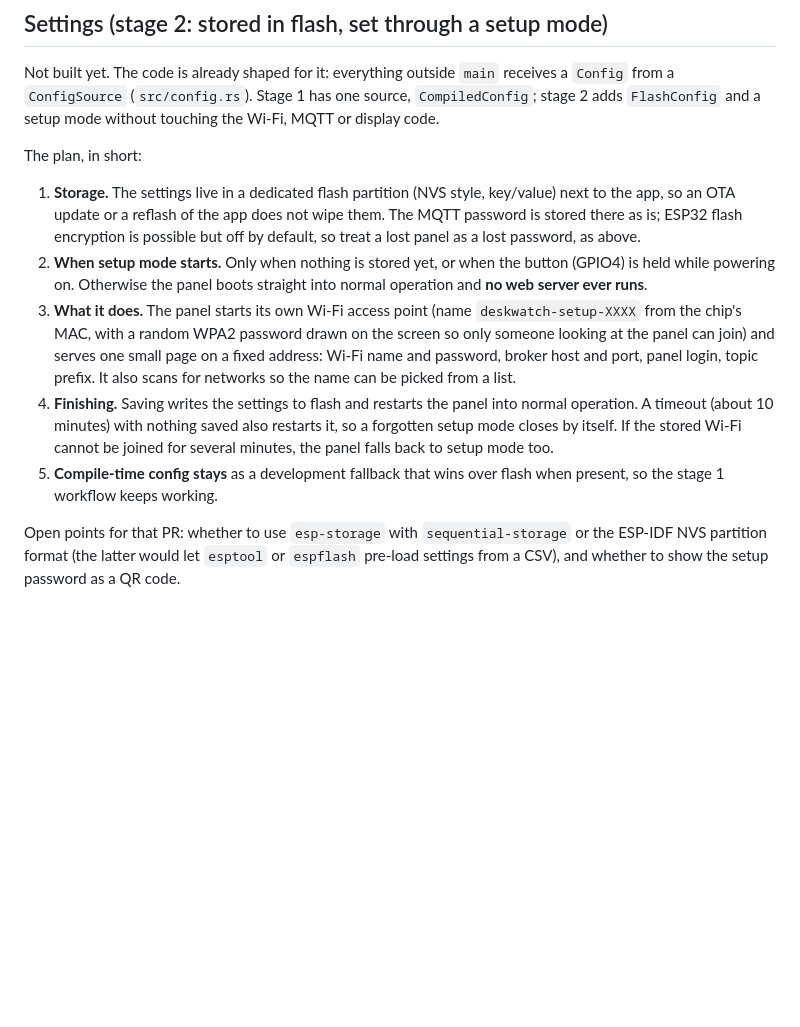
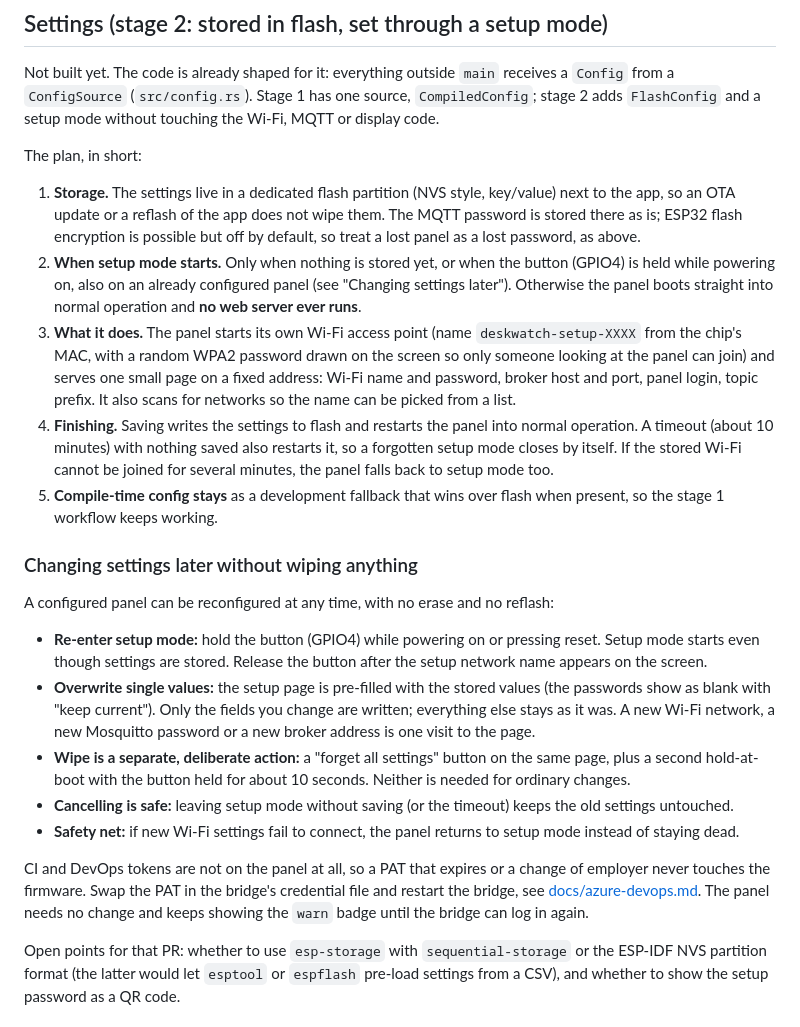
Before and after one commit to Sylentic/DeskWatch, a Markdown page: firmware/README.md, the part around the change. GitHub-like rendering; blank space fills up the shorter version.

Commit message:
firmware README: changing stored settings later, tokens stay in the bridge

```diff
--- a/firmware/README.md
+++ b/firmware/README.md
@@ -92,7 +92,7 @@ The plan, in short:
 1. **Storage.** The settings live in a dedicated flash partition (NVS style, key/value) next to the app, so an OTA
    update or a reflash of the app does not wipe them. The MQTT password is stored there as is; ESP32 flash
    encryption is possible but off by default, so treat a lost panel as a lost password, as above.
-2. **When setup mode starts.** Only when nothing is stored yet, or when the button (GPIO4) is held while powering on.
+2. **When setup mode starts.** Only when nothing is stored yet, or when the button (GPIO4) is held while powering on, also on an already configured panel (see "Changing settings later").
    Otherwise the panel boots straight into normal operation and **no web server ever runs**.
 3. **What it does.** The panel starts its own Wi-Fi access point (name `deskwatch-setup-XXXX` from the chip's MAC,
    with a random WPA2 password drawn on the screen so only someone looking at the panel can join) and serves one
@@ -103,6 +103,25 @@ The plan, in short:
    cannot be joined for several minutes, the panel falls back to setup mode too.
 5. **Compile-time config stays** as a development fallback that wins over flash when present, so the stage 1 workflow
    keeps working.
+
+### Changing settings later without wiping anything
+
+A configured panel can be reconfigured at any time, with no erase and no reflash:
+
+- **Re-enter setup mode:** hold the button (GPIO4) while powering on or pressing reset. Setup mode starts even
+  though settings are stored. Release the button after the setup network name appears on the screen.
+- **Overwrite single values:** the setup page is pre-filled with the stored values (the passwords show as blank
+  with "keep current"). Only the fields you change are written; everything else stays as it was. A new Wi-Fi
+  network, a new Mosquitto password or a new broker address is one visit to the page.
+- **Wipe is a separate, deliberate action:** a "forget all settings" button on the same page, plus a second
+  hold-at-boot with the button held for about 10 seconds. Neither is needed for ordinary changes.
+- **Cancelling is safe:** leaving setup mode without saving (or the timeout) keeps the old settings untouched.
+- **Safety net:** if new Wi-Fi settings fail to connect, the panel returns to setup mode instead of staying dead.
+
+CI and DevOps tokens are not on the panel at all, so a PAT that expires or a change of employer never touches the
+firmware. Swap the PAT in the bridge's credential file and restart the bridge, see
+[docs/azure-devops.md](../docs/azure-devops.md). The panel needs no change and keeps showing the `warn` badge until
+the bridge can log in again.
 
 Open points for that PR: whether to use `esp-storage` with `sequential-storage` or the ESP-IDF NVS partition format
 (the latter would let `esptool` or `espflash` pre-load settings from a CSV), and whether to show the setup password
```
